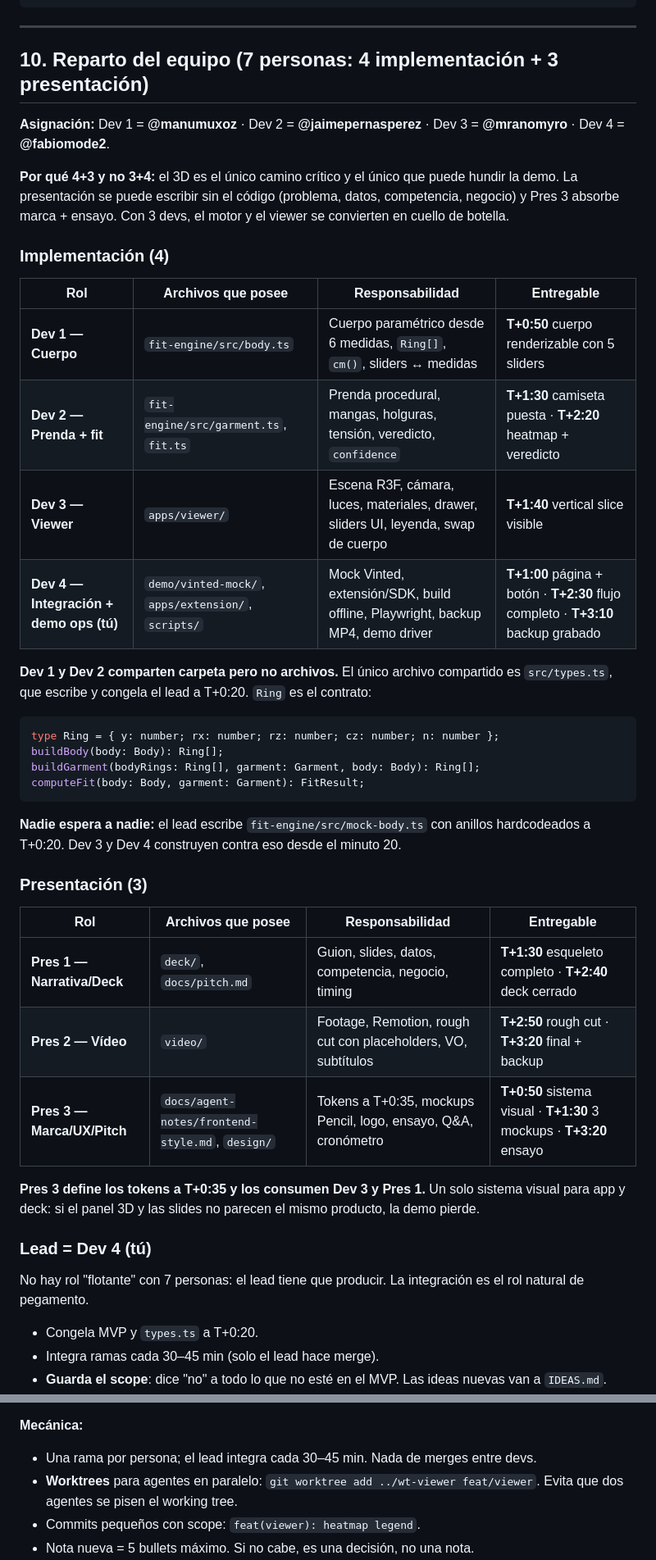
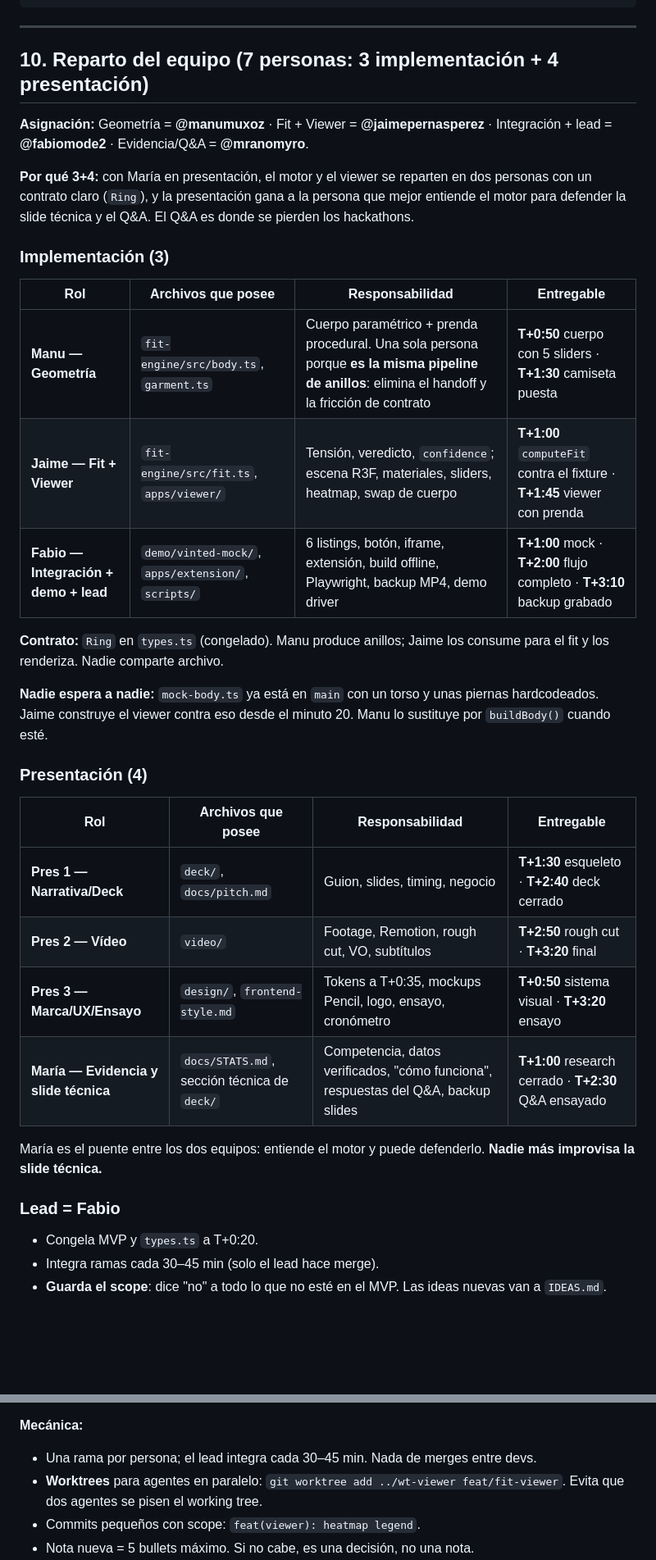
Before and after one commit to fabiomode2/hackerton-22-10, a Markdown page: docs/PLAN.md, 2 parts joined by grey strips. Shown at 82% size. GitHub-like rendering; blank space fills up the shorter version.

Commit message:
docs: pasar Maria a presentacion y repartir 3 devs (geometry, fit-viewer, integration)

````diff
--- a/docs/PLAN.md
+++ b/docs/PLAN.md
@@ -271,45 +271,36 @@ hackerton-22-10/
 
 ---
 
-## 10. Reparto del equipo (7 personas: 4 implementación + 3 presentación)
+## 10. Reparto del equipo (7 personas: 3 implementación + 4 presentación)
 
-**Asignación:** Dev 1 = **@manumuxoz** · Dev 2 = **@jaimepernasperez** · Dev 3 = **@mranomyro** · Dev 4 = **@fabiomode2**.
+**Asignación:** Geometría = **@manumuxoz** · Fit + Viewer = **@jaimepernasperez** · Integración + lead = **@fabiomode2** · Evidencia/Q&A = **@mranomyro**.
 
-**Por qué 4+3 y no 3+4:** el 3D es el único camino crítico y el único que puede hundir la demo. La presentación se puede escribir sin el código (problema, datos, competencia, negocio) y Pres 3 absorbe marca + ensayo. Con 3 devs, el motor y el viewer se convierten en cuello de botella.
+**Por qué 3+4:** con María en presentación, el motor y el viewer se reparten en dos personas con un contrato claro (`Ring`), y la presentación gana a la persona que mejor entiende el motor para defender la slide técnica y el Q&A. El Q&A es donde se pierden los hackathons.
 
-### Implementación (4)
+### Implementación (3)
 
 | Rol | Archivos que posee | Responsabilidad | Entregable |
 |---|---|---|---|
-| **Dev 1 — Cuerpo** | `fit-engine/src/body.ts` | Cuerpo paramétrico desde 6 medidas, `Ring[]`, `cm()`, sliders ↔ medidas | **T+0:50** cuerpo renderizable con 5 sliders |
-| **Dev 2 — Prenda + fit** | `fit-engine/src/garment.ts`, `fit.ts` | Prenda procedural, mangas, holguras, tensión, veredicto, `confidence` | **T+1:30** camiseta puesta · **T+2:20** heatmap + veredicto |
-| **Dev 3 — Viewer** | `apps/viewer/` | Escena R3F, cámara, luces, materiales, drawer, sliders UI, leyenda, swap de cuerpo | **T+1:40** vertical slice visible |
-| **Dev 4 — Integración + demo ops (tú)** | `demo/vinted-mock/`, `apps/extension/`, `scripts/` | Mock Vinted, extensión/SDK, build offline, Playwright, backup MP4, demo driver | **T+1:00** página + botón · **T+2:30** flujo completo · **T+3:10** backup grabado |
+| **Manu — Geometría** | `fit-engine/src/body.ts`, `garment.ts` | Cuerpo paramétrico + prenda procedural. Una sola persona porque **es la misma pipeline de anillos**: elimina el handoff y la fricción de contrato | **T+0:50** cuerpo con 5 sliders · **T+1:30** camiseta puesta |
+| **Jaime — Fit + Viewer** | `fit-engine/src/fit.ts`, `apps/viewer/` | Tensión, veredicto, `confidence`; escena R3F, materiales, sliders, heatmap, swap de cuerpo | **T+1:00** `computeFit` contra el fixture · **T+1:45** viewer con prenda |
+| **Fabio — Integración + demo + lead** | `demo/vinted-mock/`, `apps/extension/`, `scripts/` | 6 listings, botón, iframe, extensión, build offline, Playwright, backup MP4, demo driver | **T+1:00** mock · **T+2:00** flujo completo · **T+3:10** backup grabado |
 
-**Dev 1 y Dev 2 comparten carpeta pero no archivos.** El único archivo compartido es `src/types.ts`, que escribe y congela el lead a T+0:20. `Ring` es el contrato:
+**Contrato:** `Ring` en `types.ts` (congelado). Manu produce anillos; Jaime los consume para el fit y los renderiza. Nadie comparte archivo.
 
-```ts
-type Ring = { y: number; rx: number; rz: number; cz: number; n: number };
-buildBody(body: Body): Ring[];
-buildGarment(bodyRings: Ring[], garment: Garment, body: Body): Ring[];
-computeFit(body: Body, garment: Garment): FitResult;
-```
+**Nadie espera a nadie:** `mock-body.ts` ya está en `main` con un torso y unas piernas hardcodeados. Jaime construye el viewer contra eso desde el minuto 20. Manu lo sustituye por `buildBody()` cuando esté.
 
-**Nadie espera a nadie:** el lead escribe `fit-engine/src/mock-body.ts` con anillos hardcodeados a T+0:20. Dev 3 y Dev 4 construyen contra eso desde el minuto 20.
-
-### Presentación (3)
+### Presentación (4)
 
 | Rol | Archivos que posee | Responsabilidad | Entregable |
 |---|---|---|---|
-| **Pres 1 — Narrativa/Deck** | `deck/`, `docs/pitch.md` | Guion, slides, datos, competencia, negocio, timing | **T+1:30** esqueleto completo · **T+2:40** deck cerrado |
-| **Pres 2 — Vídeo** | `video/` | Footage, Remotion, rough cut con placeholders, VO, subtítulos | **T+2:50** rough cut · **T+3:20** final + backup |
-| **Pres 3 — Marca/UX/Pitch** | `docs/agent-notes/frontend-style.md`, `design/` | Tokens a T+0:35, mockups Pencil, logo, ensayo, Q&A, cronómetro | **T+0:50** sistema visual · **T+1:30** 3 mockups · **T+3:20** ensayo |
+| **Pres 1 — Narrativa/Deck** | `deck/`, `docs/pitch.md` | Guion, slides, timing, negocio | **T+1:30** esqueleto · **T+2:40** deck cerrado |
+| **Pres 2 — Vídeo** | `video/` | Footage, Remotion, rough cut, VO, subtítulos | **T+2:50** rough cut · **T+3:20** final |
+| **Pres 3 — Marca/UX/Ensayo** | `design/`, `frontend-style.md` | Tokens a T+0:35, mockups Pencil, logo, ensayo, cronómetro | **T+0:50** sistema visual · **T+3:20** ensayo |
+| **María — Evidencia y slide técnica** | `docs/STATS.md`, sección técnica de `deck/` | Competencia, datos verificados, "cómo funciona", respuestas del Q&A, backup slides | **T+1:00** research cerrado · **T+2:30** Q&A ensayado |
 
-**Pres 3 define los tokens a T+0:35 y los consumen Dev 3 y Pres 1.** Un solo sistema visual para app y deck: si el panel 3D y las slides no parecen el mismo producto, la demo pierde.
+María es el puente entre los dos equipos: entiende el motor y puede defenderlo. **Nadie más improvisa la slide técnica.**
 
-### Lead = Dev 4 (tú)
-
-No hay rol "flotante" con 7 personas: el lead tiene que producir. La integración es el rol natural de pegamento.
+### Lead = Fabio
 
 - Congela MVP y `types.ts` a T+0:20.
 - Integra ramas cada 30–45 min (solo el lead hace merge).
@@ -468,7 +455,7 @@ Tres capas, de más permanente a más temporal:
 
 **Mecánica:**
 - Una rama por persona; el lead integra cada 30–45 min. Nada de merges entre devs.
-- **Worktrees** para agentes en paralelo: `git worktree add ../wt-viewer feat/viewer`. Evita que dos agentes se pisen el working tree.
+- **Worktrees** para agentes en paralelo: `git worktree add ../wt-viewer feat/fit-viewer`. Evita que dos agentes se pisen el working tree.
 - Commits pequeños con scope: `feat(viewer): heatmap legend`.
 - Nota nueva = 5 bullets máximo. Si no cabe, es una decisión, no una nota.
 - Decisiones que bloquean a otros → `docs/decisions/NNN-titulo.md` con 3 líneas (contexto, decisión, consecuencia).
````
Also changed, not shown: other parts of docs/PLAN.md (+11 -15 lines), AGENTS.md (+15 -14 lines).
